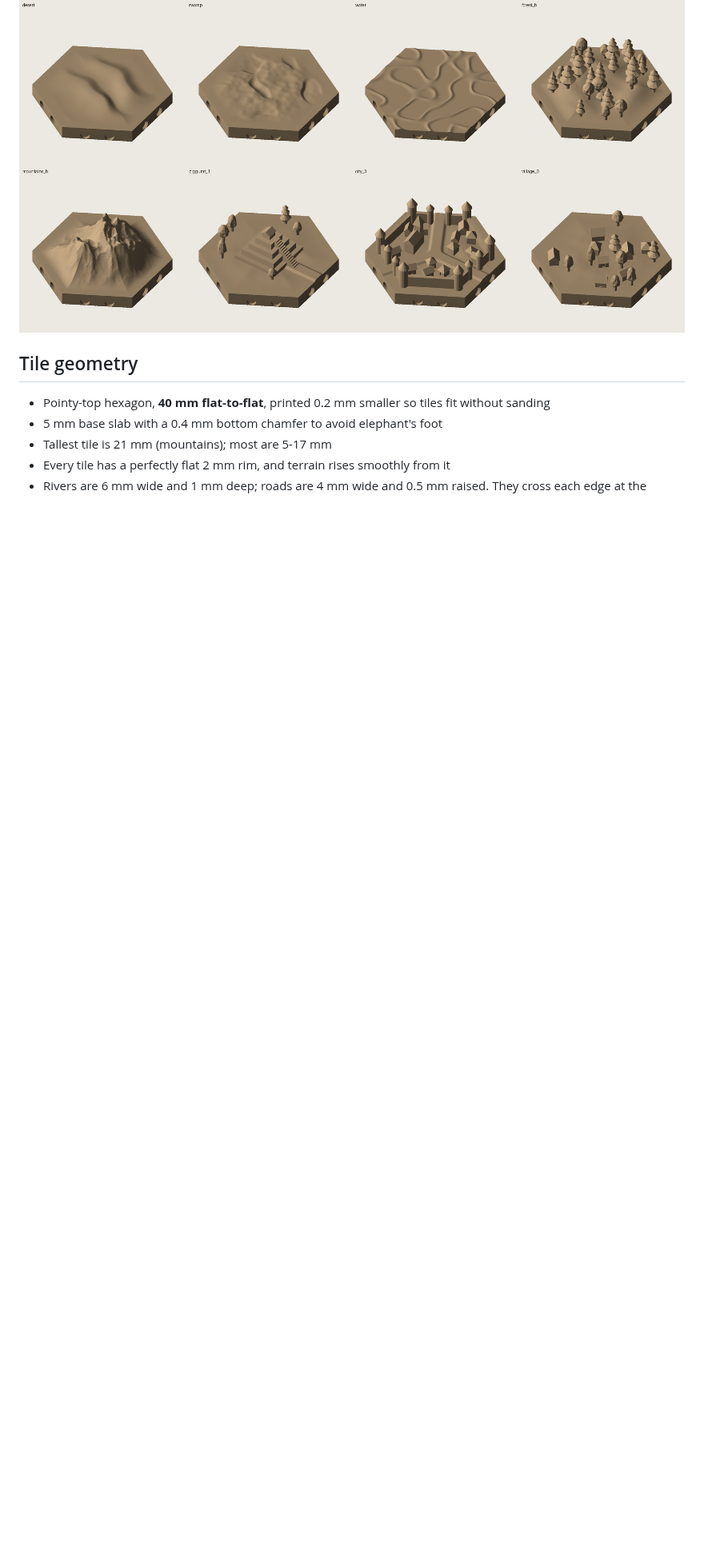
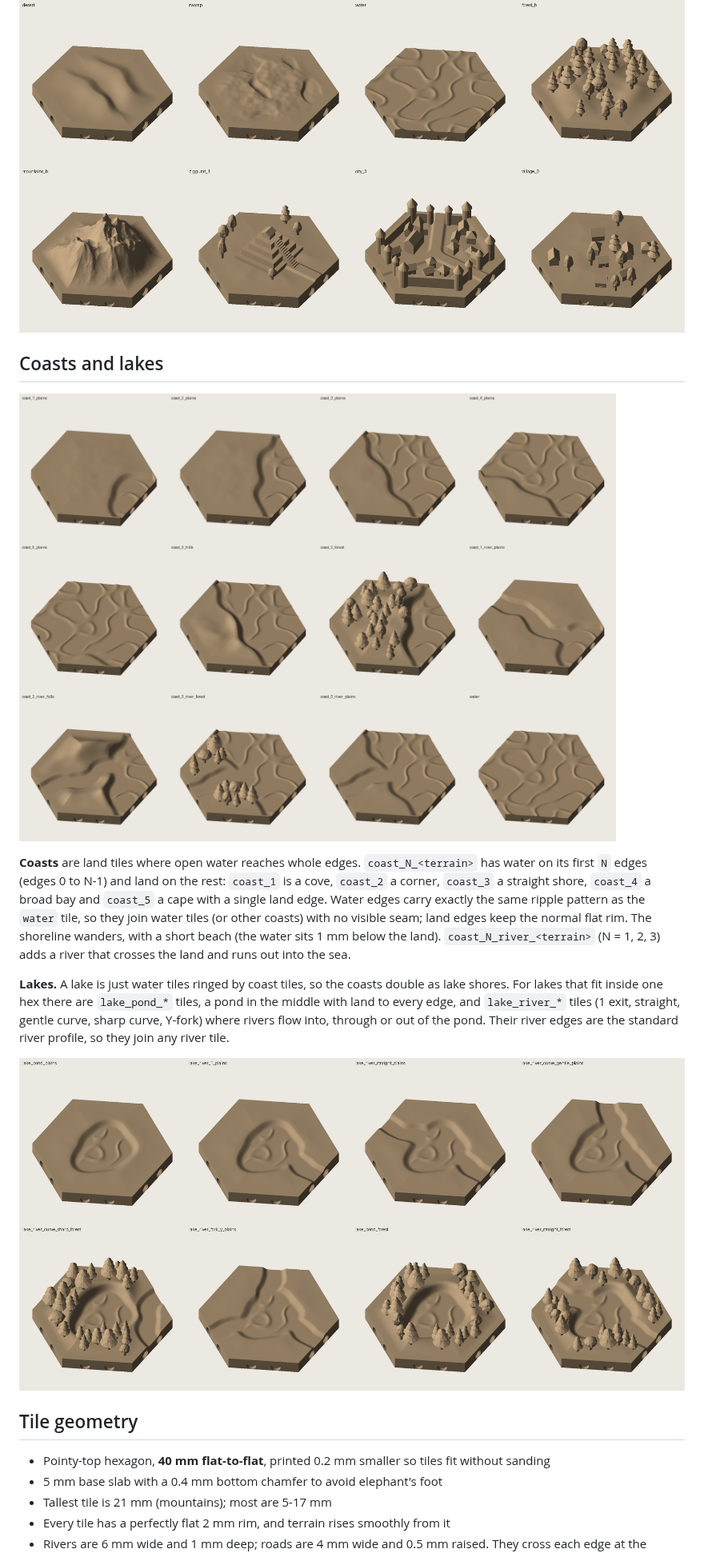
Before and after one commit to blakesha/hex-terrain, a Markdown page: README.md, the part around one of its changes. Shown at 80% size. GitHub-like rendering; pictures changed too: previews/coasts.png (added), previews/lakes.png (added); blank space fills up the shorter version.

Commit message:
Add coast, river-mouth and lake tiles (109 tiles total)
Co-Authored-By: Claude Sonnet 5.5 <noreply@anthropic.com>
Claude-Session: https://claude.ai/code/session_01VaSFg4twwAgixgkXK4p2Ey

```diff
--- a/README.md
+++ b/README.md
@@ -61,6 +63,24 @@ tile and tiles the hex lattice, so it continues unbroken across shared edges.
 ![Roads](previews/roads.png)
 ![Rivers and bridge](previews/rivers.png)
 ![More terrain and features](previews/misc.png)
+
+## Coasts and lakes
+
+![Coasts and river mouths](previews/coasts.png)
+
+**Coasts** are land tiles where open water reaches whole edges. `coast_N_<terrain>` has water on its first
+`N` edges (edges 0 to N-1) and land on the rest: `coast_1` is a cove, `coast_2` a corner, `coast_3` a straight
+shore, `coast_4` a broad bay and `coast_5` a cape with a single land edge. Water edges carry exactly the same
+ripple pattern as the `water` tile, so they join water tiles (or other coasts) with no visible seam; land edges
+keep the normal flat rim. The shoreline wanders, with a short beach (the water sits 1 mm below the land).
+`coast_N_river_<terrain>` (N = 1, 2, 3) adds a river that crosses the land and runs out into the sea.
+
+**Lakes.** A lake is just water tiles ringed by coast tiles, so the coasts double as lake shores. For lakes
+that fit inside one hex there are `lake_pond_*` tiles, a pond in the middle with land to every edge, and
+`lake_river_*` tiles (1 exit, straight, gentle curve, sharp curve, Y-fork) where rivers flow into, through or
+out of the pond. Their river edges are the standard river profile, so they join any river tile.
+
+![Lake tiles](previews/lakes.png)
 
 ## Tile geometry
 
```
Also changed, not shown: other parts of README.md (+10 -5 lines), 3 other files.
